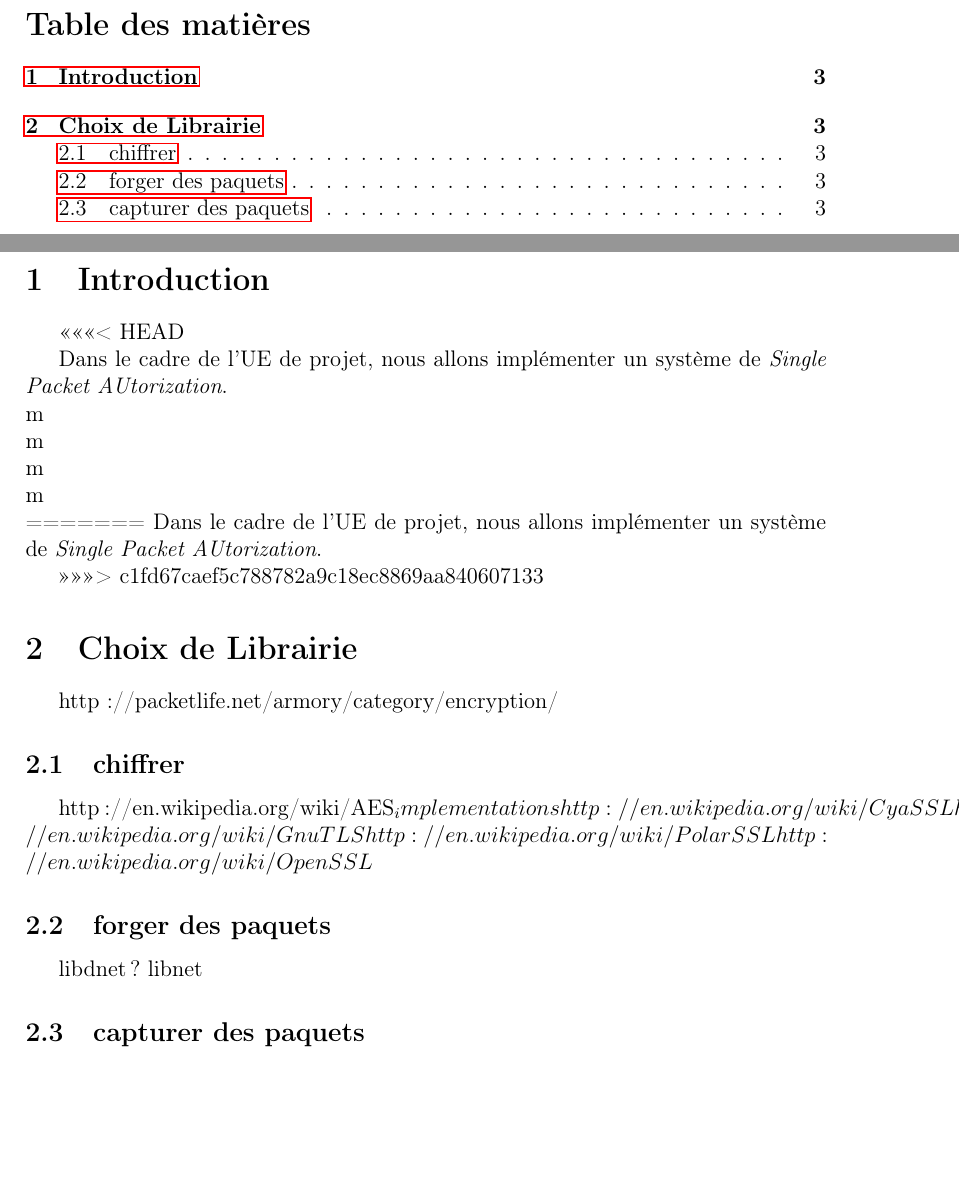
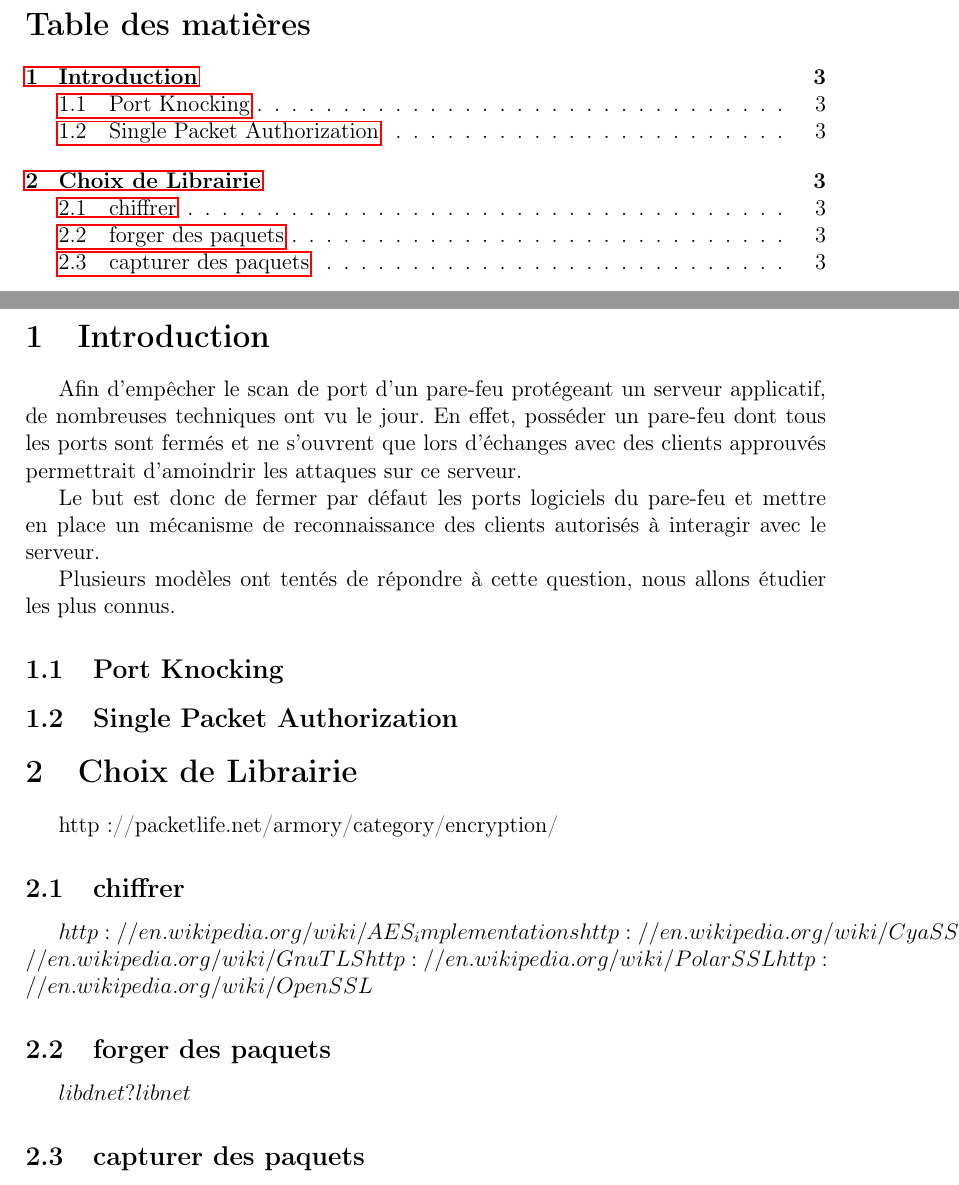
Before and after one commit to hazaki/SPA, a LaTeX document (Rapport/Rapport.tex): two parts of pages 2 and 3 of 3, joined at a grey line, cut so that both start at the same text, the shorter picture padded with empty space. Compiled offline with pdfLaTeX.

Commit message:
introduction rapport

```diff
--- a/Rapport/Rapport.tex
+++ b/Rapport/Rapport.tex
@@ -14,7 +14,7 @@
 \usepackage{listings}
 \title{Rapport de projet:\\
 Mécanismes de Single Packet Authorization}
-\author{CEOLA Cédric MONIN JAcques\\
+\author{CEOLA Cédric MONIN Jacques\\
 Encadré par M. GUERMOUCHE Abdou}
 
 \begin{document}
@@ -26,30 +26,31 @@ Encadré par M. GUERMOUCHE Abdou}
 \clearpage
 
 \section{Introduction}
-<<<<<<< HEAD
 
-Dans le cadre de l'UE de projet, nous allons implémenter un système de \emph{Single Packet AUtorization}.\\
-m\\
-m\\
-m\\
-m\\
-=======
-Dans le cadre de l'UE de projet, nous allons implémenter un système de \emph{Single Packet AUtorization}.
+Afin d'empêcher le scan de port d'un pare-feu protégeant un serveur applicatif, de nombreuses techniques ont vu le jour. En effet, posséder un pare-feu dont tous les ports sont fermés et ne s'ouvrent que lors d'échanges avec des clients approuvés permettrait d'amoindrir les attaques sur ce serveur.
 
->>>>>>> c1fd67caef5c788782a9c18ec8869aa840607133
+Le but est donc de fermer par défaut les ports logiciels du pare-feu et mettre en place un mécanisme de reconnaissance des clients autorisés à interagir avec le serveur.
+
+Plusieurs modèles ont tentés de répondre à cette question, nous allons étudier les plus connus.
+
+\subsection{Port Knocking}
+
+\subsection{Single Packet Authorization}
+
+
 \section{Choix de Librairie}
 
 http://packetlife.net/armory/category/encryption/
 
 \subsection{chiffrer}
-http://en.wikipedia.org/wiki/AES_implementations
+$http://en.wikipedia.org/wiki/AES_implementations
 http://en.wikipedia.org/wiki/CyaSSL
 http://en.wikipedia.org/wiki/GnuTLS
 http://en.wikipedia.org/wiki/PolarSSL
-http://en.wikipedia.org/wiki/OpenSSL
+http://en.wikipedia.org/wiki/OpenSSL$
 
 \subsection{forger des paquets}
-libdnet ?
-libnet
+$libdnet ?
+libnet$
 
 \subsection{capturer des paquets}
```
Also changed, not shown: Rapport/Rapport.tex (2 more changed lines).
